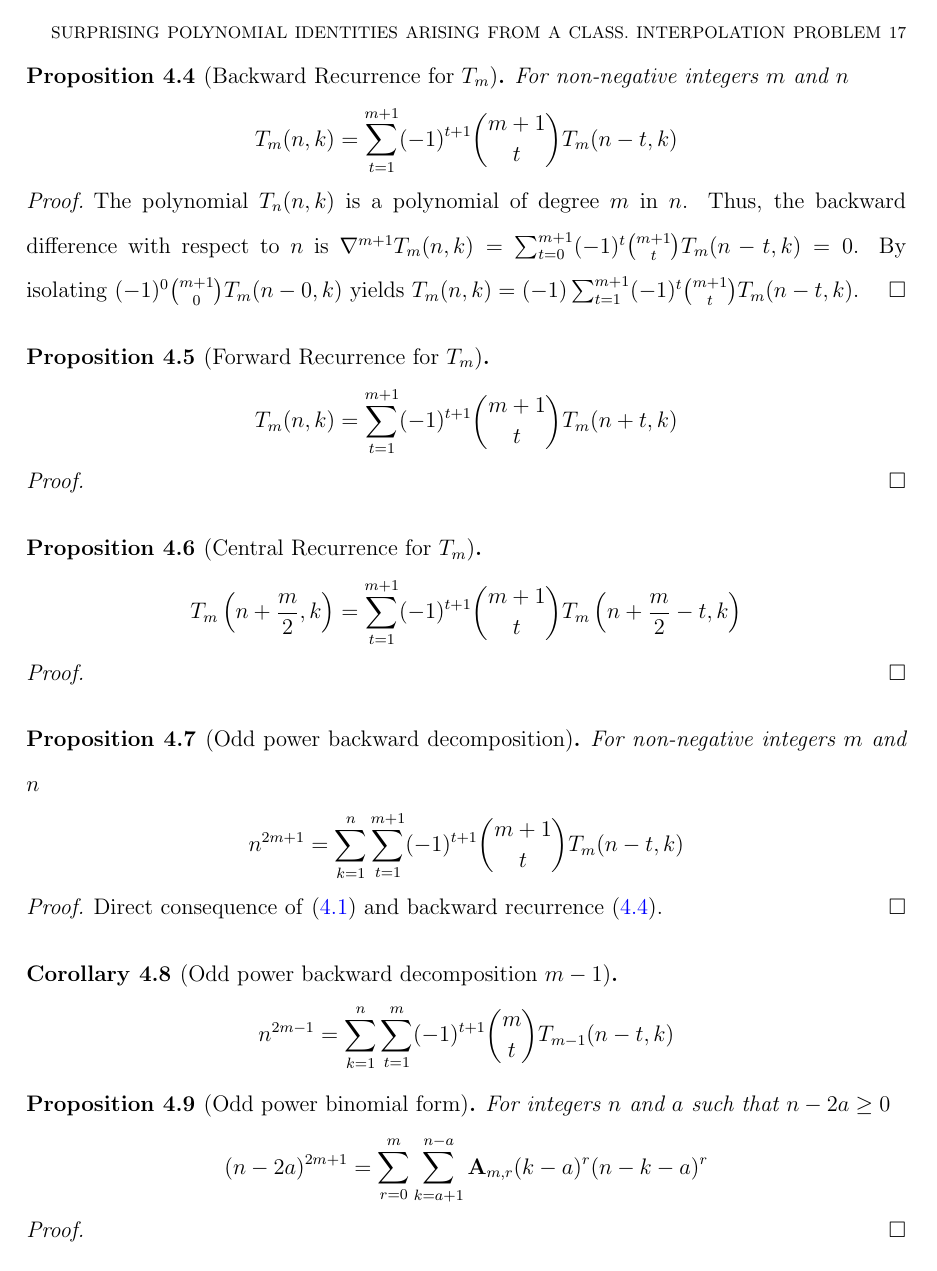
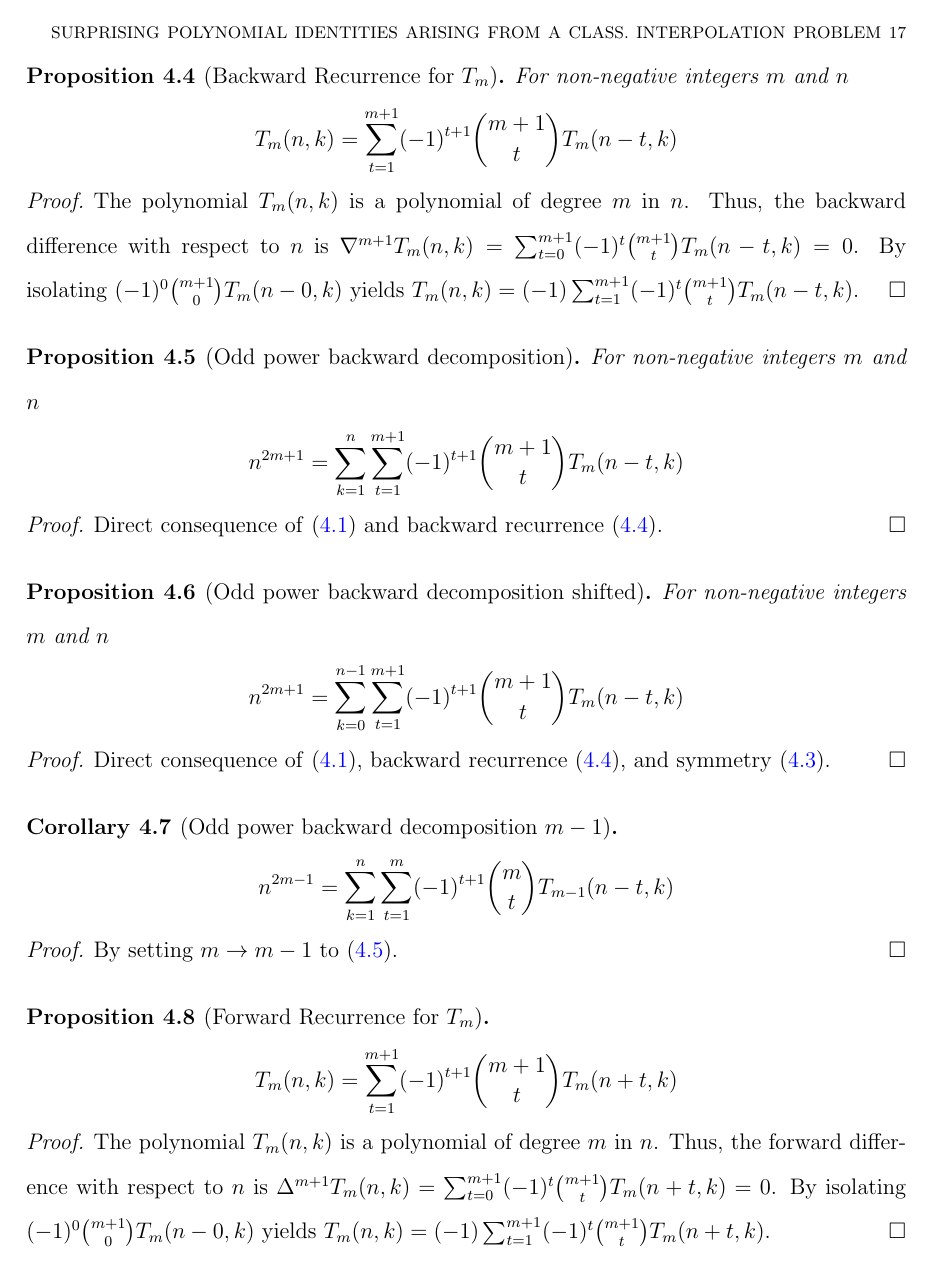
Before and after one commit to kolosovpetro/unexpected-polynomial-identities-classical-interpolation, a LaTeX paper (src/surprising-polynomial-identities-classical-interpolation.tex, which reads src/sections/04_main_results.tex): page 17 of 27 before the commit and page 17 of 28 after it. Compiled offline with pdfLaTeX.

Commit message:
main results

```diff
--- a/src/sections/04_main_results.tex
+++ b/src/sections/04_main_results.tex
@@ -30,7 +31,7 @@ Thus, the conjecture~\eqref{conj:odd-power-identity} is true
         T_{m} (n, k) = \sum_{t=1}^{m+1} (-1)^{t+1} \binom{m+1}{t} T_{m} (n-t, k)
     \end{align*}
     \begin{proof}
-        The polynomial $T_{n} (n,k)$ is a polynomial of degree $m$ in $n$.
+        The polynomial $T_{m} (n,k)$ is a polynomial of degree $m$ in $n$.
         Thus, the backward difference with respect to $n$ is
         $\nabla^{m+1} T_{m} (n, k) = \sum_{t=0}^{m+1} (-1)^{t} \binom{m+1}{t} T_{m} (n-t, k) = 0$.
         By isolating $(-1)^{0} \binom{m+1}{0} T_{m} (n-0, k)$ yields
@@ -38,9 +39,49 @@ Thus, the conjecture~\eqref{conj:odd-power-identity} is true
     \end{proof}
 \end{proposition}
 
+\begin{proposition}[Odd power backward decomposition]
+    \label{prop:odd-power-decomposition-backward}
+    For non-negative integers $m$ and $n$
+    \begin{align*}
+        n^{2m+1} = \sum_{k=1}^{n} \sum_{t=1}^{m+1} (-1)^{t+1} \binom{m+1}{t} T_{m} (n-t, k)
+    \end{align*}
+    \begin{proof}
+        Direct consequence of~\eqref{theorem:odd-power-identity}
+        and backward recurrence~\eqref{prop:Tm-recurrence-backward}.
+    \end{proof}
+\end{proposition}
+
+\begin{proposition}[Odd power backward decomposition shifted]
+    \label{prop:odd-power-decomposition-backward-shifted}
+    For non-negative integers $m$ and $n$
+    \begin{align*}
+        n^{2m+1} = \sum_{k=0}^{n-1} \sum_{t=1}^{m+1} (-1)^{t+1} \binom{m+1}{t} T_{m} (n-t, k)
+    \end{align*}
+    \begin{proof}
+        Direct consequence of~\eqref{theorem:odd-power-identity},
+        backward recurrence~\eqref{prop:Tm-recurrence-backward}, and symmetry~\eqref{prop:Tm-symmetry}.
+    \end{proof}
+\end{proposition}
+
+\begin{corollary}[Odd power backward decomposition $m-1$]
+    \label{cor:odd-power-decomposition-m-1}
+    \begin{align*}
+        n^{2m-1} = \sum_{k=1}^{n} \sum_{t=1}^{m} (-1)^{t+1} \binom{m}{t} T_{m-1} (n-t, k)
+    \end{align*}
+    \begin{proof}
+        By setting $m \rightarrow m-1$ to~\eqref{prop:odd-power-decomposition-backward}.
+    \end{proof}
+\end{corollary}
+
 \begin{proposition}[Forward Recurrence for $T_m$]
     \label{prop:Tm-recurrence-forward}
     \begin{align*}
         T_{m} (n,k) = \sum_{t=1}^{m+1} (-1)^{t+1} \binom{m+1}{t} T_{m} (n+t, k)
     \end{align*}
     \begin{proof}
+        The polynomial $T_{m} (n,k)$ is a polynomial of degree $m$ in $n$.
+        Thus, the forward difference with respect to $n$ is
+        $\Delta^{m+1} T_{m} (n, k) = \sum_{t=0}^{m+1} (-1)^{t} \binom{m+1}{t} T_{m} (n+t, k) = 0$.
+        By isolating $(-1)^{0} \binom{m+1}{0} T_{m} (n-0, k)$ yields
+        $T_{m} (n, k) = (-1) \sum_{t=1}^{m+1} (-1)^{t} \binom{m+1}{t} T_{m} (n+t, k)$.
+    \end{proof}
@@ -46,0 +94,2 @@ Thus, the conjecture~\eqref{conj:odd-power-identity} is true
+        n^{2m+1} = \sum_{k=1}^{n} \sum_{t=1}^{m+1} (-1)^{t+1} \binom{m+1}{t} T_{m} (n+t, k)
+    \end{align*}
@@ -57,21 +126,21 @@ Thus, the conjecture~\eqref{conj:odd-power-identity} is true
     \end{proof}
 \end{proposition}
 
-\begin{proposition}[Odd power backward decomposition]
-    \label{prop:odd-power-decomposition}
-    For non-negative integers $m$ and $n$
+\begin{proposition}[Odd power central decomposition] For non-negative integers $m$ and $n$
+    \label{prop:odd-power-decomposition-central}
     \begin{align*}
-        n^{2m+1} = \sum_{k=1}^{n} \sum_{t=1}^{m+1} (-1)^{t+1} \binom{m+1}{t} T_{m} (n-t, k)
+    (n+m)
+        ^{4m+1} = \sum_{k=1}^{n} \sum_{t=1}^{2m+1} (-1)^{t} \binom{2m+1}{t} T_{2m} (n+m-t, 2)
     \end{align*}
     \begin{proof}
-        Direct consequence of~\eqref{theorem:odd-power-identity}
-        and backward recurrence~\eqref{prop:Tm-recurrence-backward}.
+        Direct consequence of~\eqref{theorem:odd-power-identity}, central recurrence~\eqref{prop:Tm-recurrence-central},
+        by setting $m \rightarrow 2m$.
     \end{proof}
 \end{proposition}
 
-\begin{corollary}[Odd power backward decomposition $m-1$]
-    \label{cor:odd-power-decomposition-m-1}
+\begin{proposition}[Odd power central decomposition shifted] For non-negative integers $m$ and $n$
+    \label{prop:odd-power-decomposition-central-shifted}
     \begin{align*}
-        n^{2m-1} = \sum_{k=1}^{n} \sum_{t=1}^{m} (-1)^{t+1} \binom{m}{t} T_{m-1} (n-t, k)
+    (n+m)
+        ^{4m+1} = \sum_{k=0}^{n-1} \sum_{t=1}^{2m+1} (-1)^{t} \binom{2m+1}{t} T_{2m} (n+m-t, 2)
     \end{align*}
-\end{corollary}
```
Also changed, not shown: src/sections/01_discussion_on_interpolation_of_cubes.tex (+1 -0 lines), CHANGELOG.md, out/surprising-polynomial-identities-classical-interpolation.pdf, src/sections/04_main_results.tex (35 more changed lines), 1 other file.
